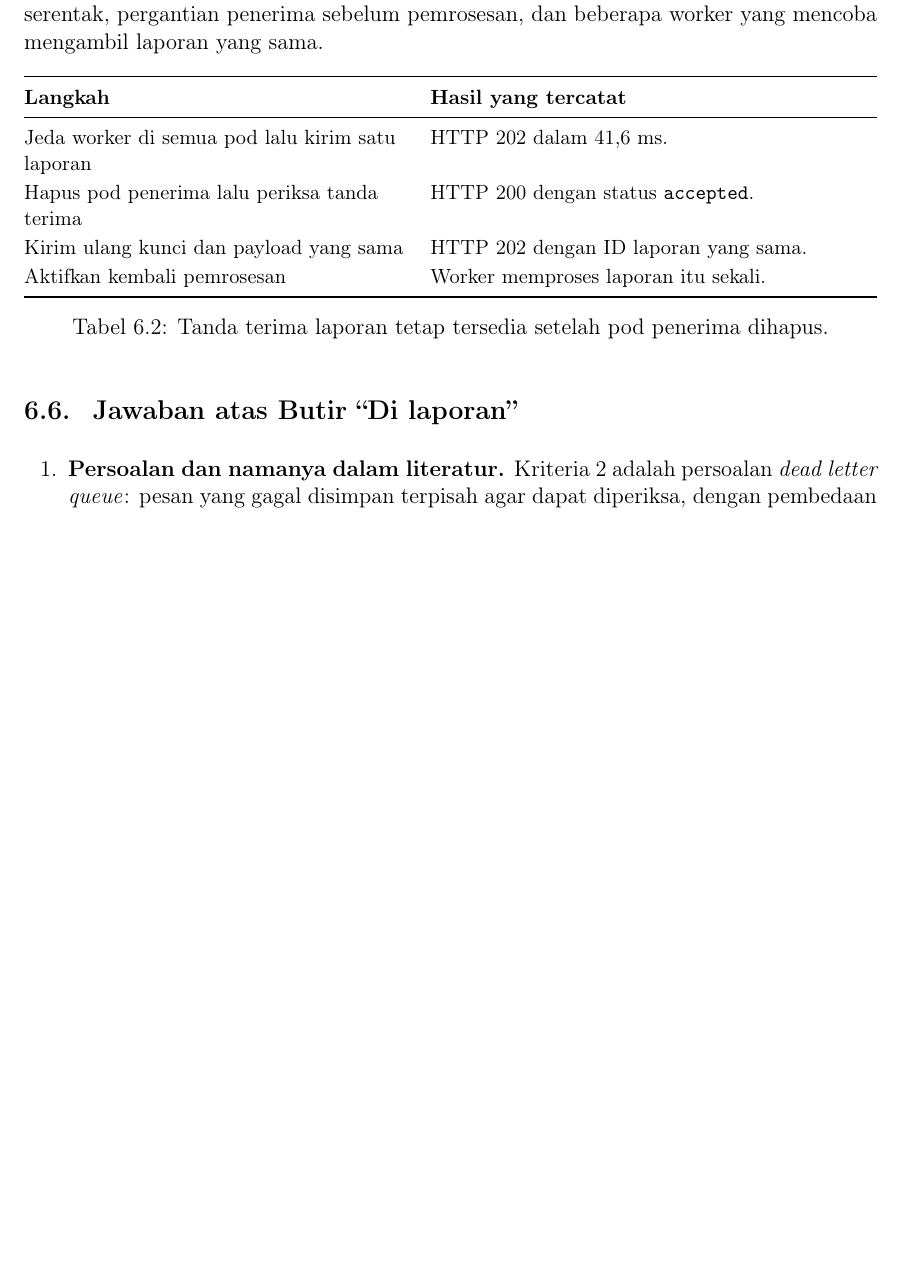
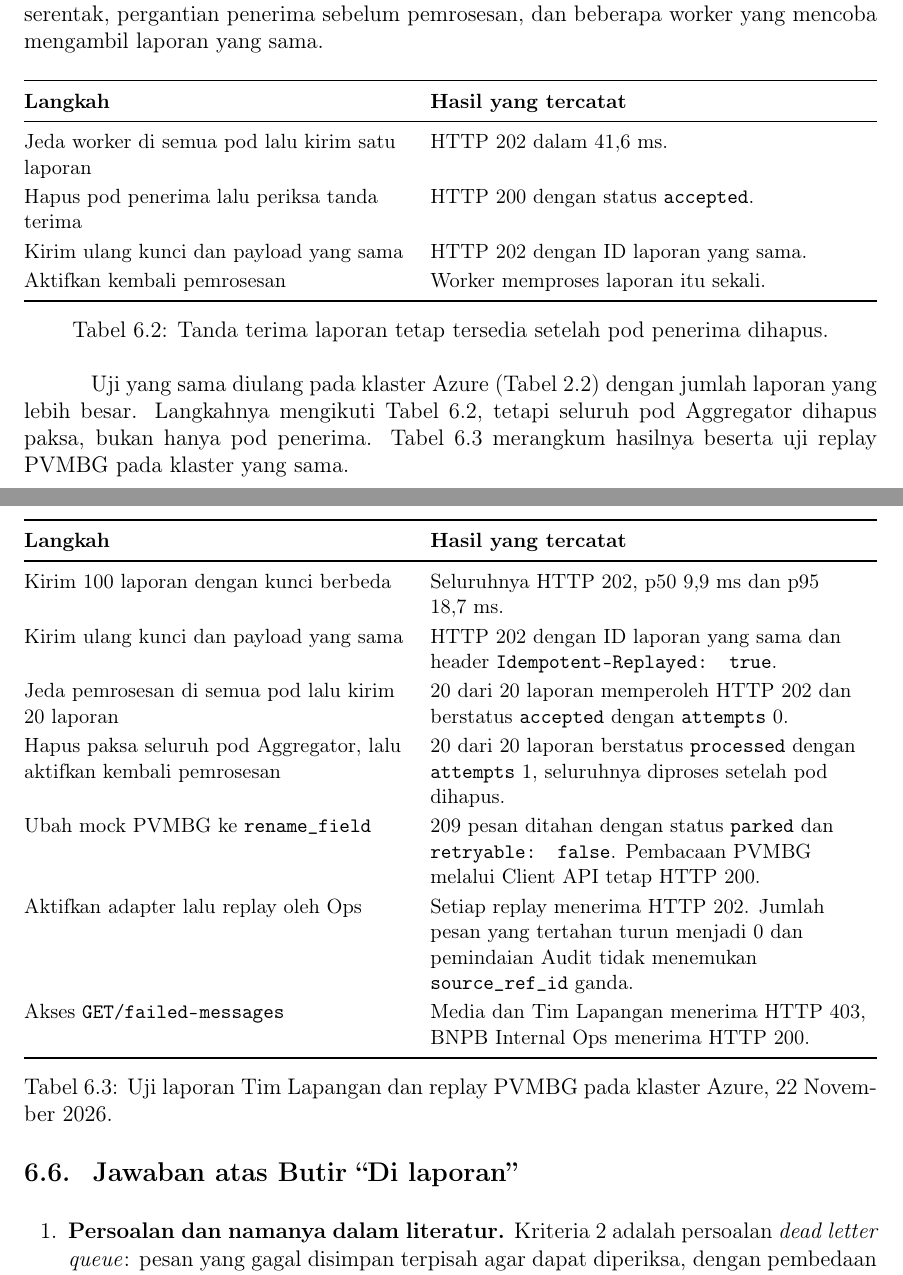
Before and after one commit to ryonlunar/tugas-besar-AAT, a LaTeX thesis (docs/report-m2/main.tex, which reads docs/report-m2/chapters/p3.tex): part of page 31 of 51 before the commit and two parts of pages 31 and 32 of 52 after it, the two joined at a grey line, cut so that both start at the same text, the shorter picture padded with empty space. Compiled offline with pdfLaTeX.

Commit message:
docs(m2): add the Azure field report and replay results to P3
Report the 20-report receiver kill, idempotent retry, intake latency,
parked PVMBG replay, and Ops access results from the Azure cluster.

```diff
--- a/docs/report-m2/chapters/p3.tex
+++ b/docs/report-m2/chapters/p3.tex
@@ -79,6 +79,28 @@ Aktifkan kembali pemrosesan & Worker memproses laporan itu sekali. \\
 \label{tab:p3-laporan}
 \end{table}
 
+Uji yang sama diulang pada klaster Azure (Tabel~\ref{tab:topology-azure}) dengan jumlah laporan yang lebih besar. Langkahnya mengikuti Tabel~\ref{tab:p3-laporan}, tetapi seluruh pod Aggregator dihapus paksa, bukan hanya pod penerima. Tabel~\ref{tab:p3-azure} merangkum hasilnya beserta uji replay PVMBG pada klaster yang sama.
+
+\begin{table}[htbp]
+\centering
+\small
+\begin{tabularx}{\linewidth}{@{}>{\raggedright\arraybackslash}p{0.45\linewidth}Y@{}}
+\toprule
+\textbf{Langkah} & \textbf{Hasil yang tercatat} \\
+\midrule
+Kirim 100 laporan dengan kunci berbeda & Seluruhnya HTTP~202, p50 9{,}9~ms dan p95 18{,}7~ms. \\
+Kirim ulang kunci dan payload yang sama & HTTP~202 dengan ID laporan yang sama dan header \texttt{Idempotent-Replayed: true}. \\
+Jeda pemrosesan di semua pod lalu kirim 20 laporan & 20 dari 20 laporan memperoleh HTTP~202 dan berstatus \texttt{accepted} dengan \texttt{attempts} 0. \\
+Hapus paksa seluruh pod Aggregator, lalu aktifkan kembali pemrosesan & 20 dari 20 laporan berstatus \texttt{processed} dengan \texttt{attempts} 1, seluruhnya diproses setelah pod dihapus. \\
+Ubah mock PVMBG ke \path{rename_field} & 209 pesan ditahan dengan status \texttt{parked} dan \texttt{retryable: false}. Pembacaan PVMBG melalui Client API tetap HTTP~200. \\
+Aktifkan adapter lalu replay oleh Ops & Setiap replay menerima HTTP~202. Jumlah pesan yang tertahan turun menjadi 0 dan pemindaian Audit tidak menemukan \path{source_ref_id} ganda. \\
+Akses \path{GET /failed-messages} & Media dan Tim Lapangan menerima HTTP~403, BNPB Internal Ops menerima HTTP~200. \\
+\bottomrule
+\end{tabularx}
+\caption{Uji laporan Tim Lapangan dan replay PVMBG pada klaster Azure, 22 November 2026.}
+\label{tab:p3-azure}
+\end{table}
+
 \section{Jawaban atas Butir ``Di laporan''}
 
 \begin{enumerate}
```
Also changed, not shown: docs/report-m2/chapters/p3.tex (2 more changed lines).
